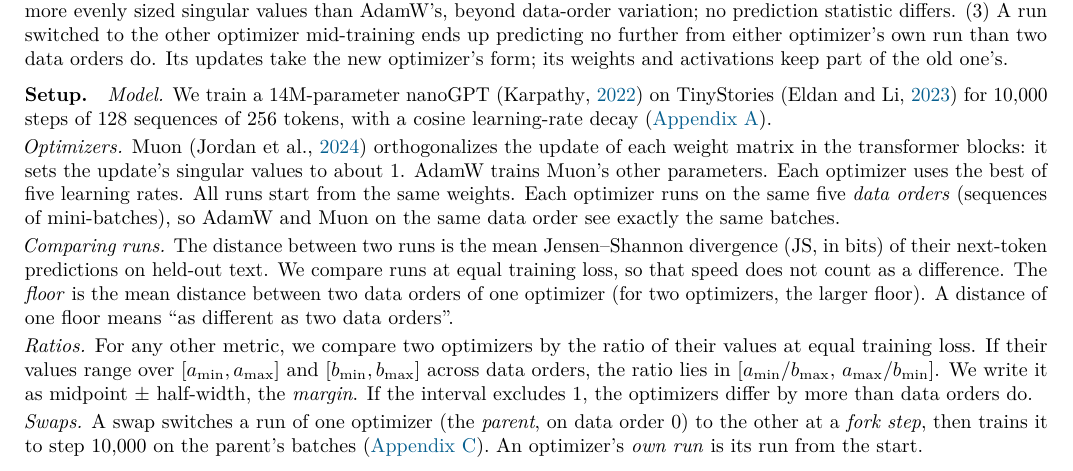
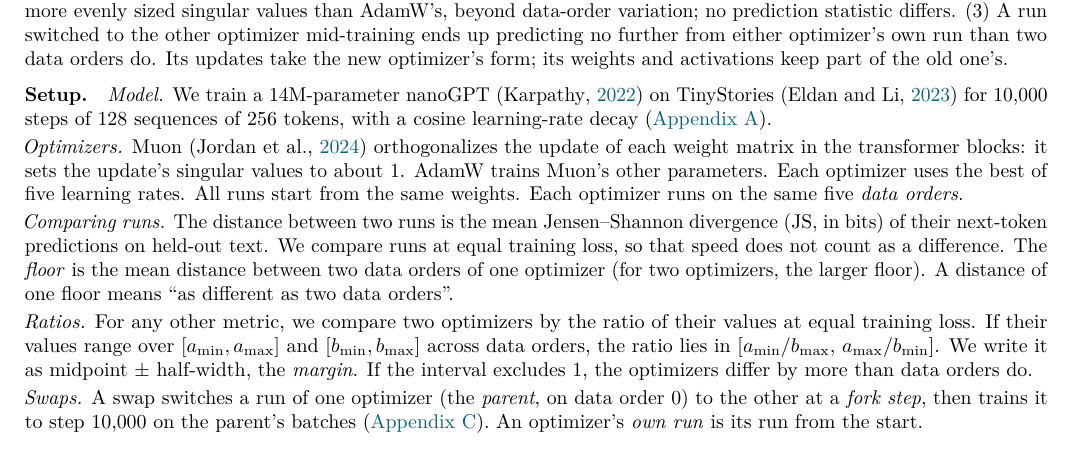
Before and after one commit to qqgjyx/MIT-6.7910, a LaTeX document (report/checkpoint.tex): part of page 1 of 6, cut so that both start at the same text. Compiled offline with pdfLaTeX.

Commit message:
Checkpoint Setup: data-order sentence shortened to 'Each optimizer runs on the same five data orders.'

```diff
--- a/report/checkpoint.tex
+++ b/report/checkpoint.tex
@@ -48,8 +48,7 @@ take the new optimizer's form; its weights and activations keep part of the old
 
 \emph{Optimizers.} Muon \citep{jordan2024muon} orthogonalizes the update of each weight matrix in the transformer blocks: it sets the
 update's singular values to about 1. AdamW trains Muon's other parameters. Each optimizer uses the best of five
-learning rates. All runs start from the same weights. Each optimizer runs on the same five \emph{data orders} (sequences
-of mini-batches), so AdamW and Muon on the same data order see exactly the same batches.
+learning rates. All runs start from the same weights. Each optimizer runs on the same five \emph{data orders}.
 
 \emph{Comparing runs.} The distance between two runs is the mean Jensen--Shannon divergence (JS, in bits) of their
 next-token predictions on held-out text. We compare runs at equal training loss, so that speed does not count as a
```
Also changed, not shown: report/checkpoint.pdf.
